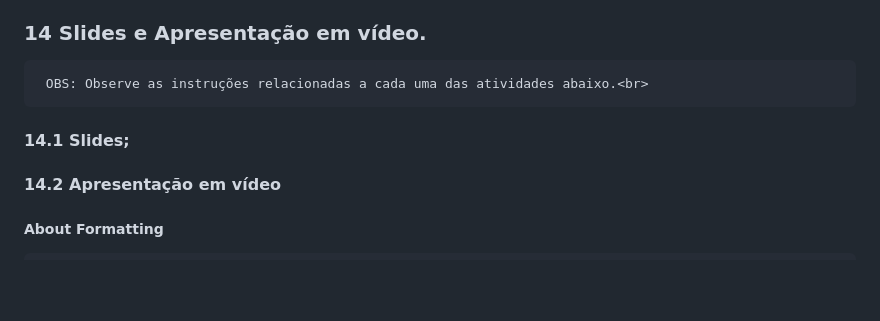
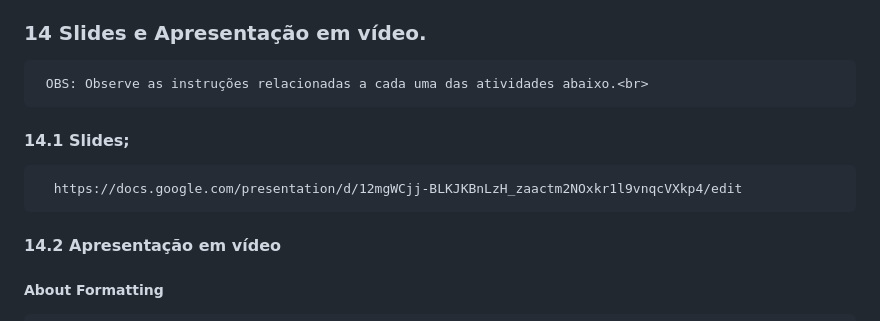
Before and after one commit to RafaBMartins/pi2023, a Markdown page: README.md, the part around the change. Rendered like a GitHub page; blank space fills up the shorter version.

```diff
--- a/README.md
+++ b/README.md
@@ -328,6 +328,7 @@ https://github.com/RafaBMartins/pi2023/tree/3cbca575d3772ea636ad87d6046196004ac5
  ### 14 Slides e Apresentação em vídeo. <br>
      OBS: Observe as instruções relacionadas a cada uma das atividades abaixo.<br>
  #### 14.1 Slides; <br>
+      https://docs.google.com/presentation/d/12mgWCjj-BLKJKBnLzH_zaactm2NOxkr1l9vnqcVXkp4/edit
  #### 14.2 Apresentação em vídeo <br>
 
 
```
